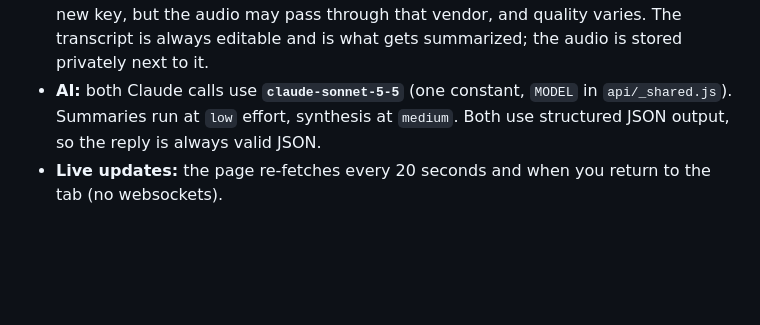
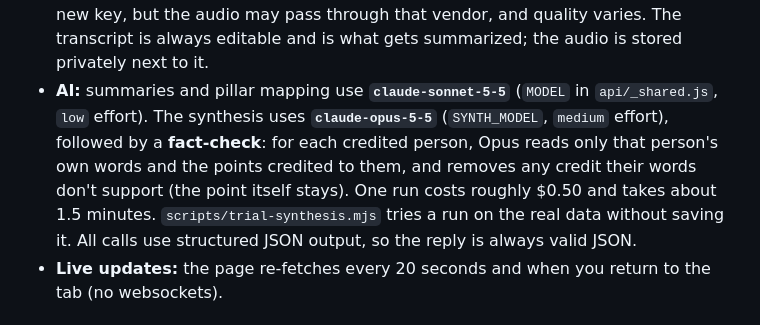
Before and after one commit to oaxana/prometheus-lab, a Markdown page: README.md, the part around the change. Drawn GitHub-style; blank space fills up the shorter version.

Commit message:
Notes: handover for the next session (8 pillars, Opus synthesis + fact-check, new v2)
Co-Authored-By: Claude Opus 5.5 <noreply@anthropic.com>

```diff
--- a/README.md
+++ b/README.md
@@ -68,7 +68,7 @@ A private web app where a crew can contribute anonymous (or named) positions on
 
 - **Frontend:** no framework and no build step. `public/app.js` renders everything with template strings; the Submit tab's wizard lives in `public/wizard.js` (loaded first; it uses `app.js` helpers at call time). File parsing happens in the browser (`mammoth` for .docx, `pdf.js` for .pdf, `JSZip` for .pptx). Icons are Tabler (CDN webfont, pinned version in `index.html`).
 - **Voice transcription** uses the browser's own speech service (`SpeechRecognition`: Google in Chrome, Apple in Safari; unavailable in Firefox). It is free and needs no new key, but the audio may pass through that vendor, and quality varies. The transcript is always editable and is what gets summarized; the audio is stored privately next to it.
-- **AI:** both Claude calls use **`claude-sonnet-5-5`** (one constant, `MODEL` in `api/_shared.js`). Summaries run at `low` effort, synthesis at `medium`. Both use structured JSON output, so the reply is always valid JSON.
+- **AI:** summaries and pillar mapping use **`claude-sonnet-5-5`** (`MODEL` in `api/_shared.js`, `low` effort). The synthesis uses **`claude-opus-5-5`** (`SYNTH_MODEL`, `medium` effort), followed by a **fact-check**: for each credited person, Opus reads only that person's own words and the points credited to them, and removes any credit their words don't support (the point itself stays). One run costs roughly $0.50 and takes about 1.5 minutes. `scripts/trial-synthesis.mjs` tries a run on the real data without saving it. All calls use structured JSON output, so the reply is always valid JSON.
 - **Live updates:** the page re-fetches every 20 seconds and when you return to the tab (no websockets).
 
 ## Repository map
```
Also changed, not shown: CLAUDE.md (+18 -17 lines).
